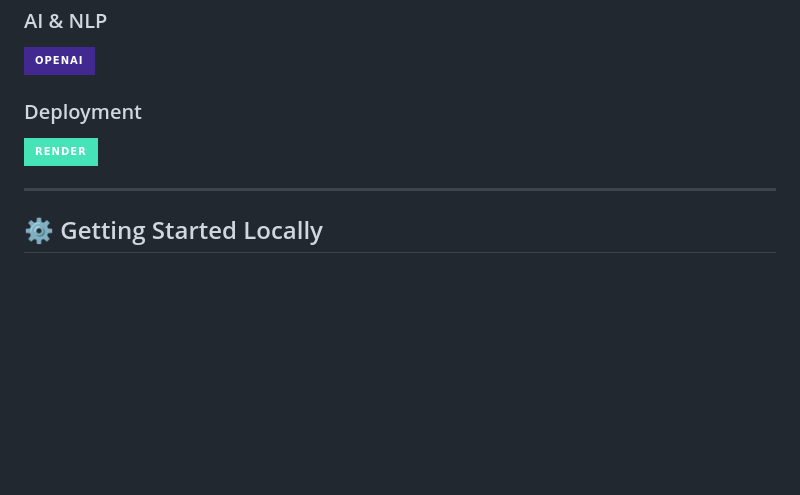
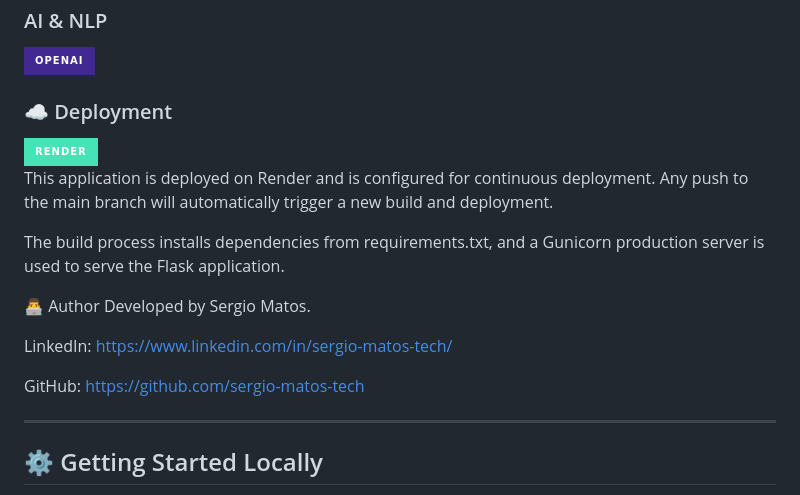
Before and after one commit to sergio-matos-tech/autou-case, a Markdown page: README.md, the part around the change. GitHub-like rendering; badges without logos; blank space fills up the shorter version.

```diff
--- a/README.md
+++ b/README.md
@@ -56,9 +56,21 @@ The application analyzes email content—whether pasted directly into the UI or
 
 ![OpenAI](https://img.shields.io/badge/OpenAI-412991?style=for-the-badge\&logo=openai\&logoColor=white)
 
-### Deployment
+### ☁️ Deployment
+![Render](https://img.shields.io/badge/Render-46E3B7?style=for-the-badge\&logo=render\&logoColor=white)
+<br>
+This application is deployed on Render and is configured for continuous deployment. Any push to the main branch will automatically trigger a new build and deployment.
 
-![Render](https://img.shields.io/badge/Render-46E3B7?style=for-the-badge\&logo=render\&logoColor=white)
+The build process installs dependencies from requirements.txt, and a Gunicorn production server is used to serve the Flask application.
+
+👨‍💻 Author
+Developed by Sergio Matos.
+
+LinkedIn: https://www.linkedin.com/in/sergio-matos-tech/
+
+GitHub: https://github.com/sergio-matos-tech
+
+
 
 ---
 
```
